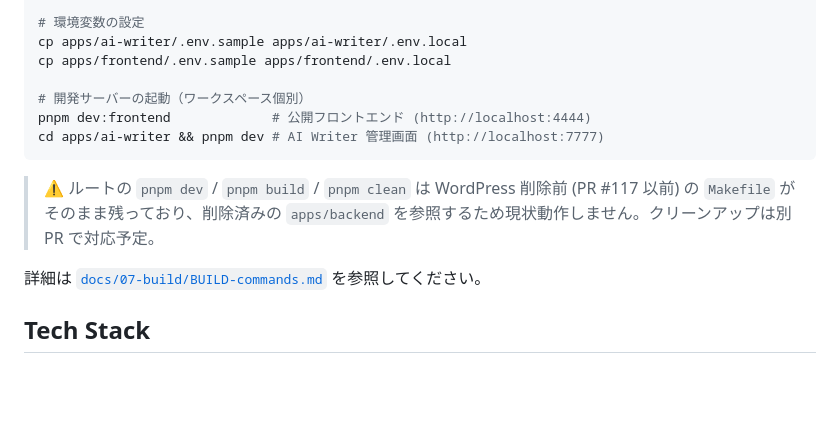
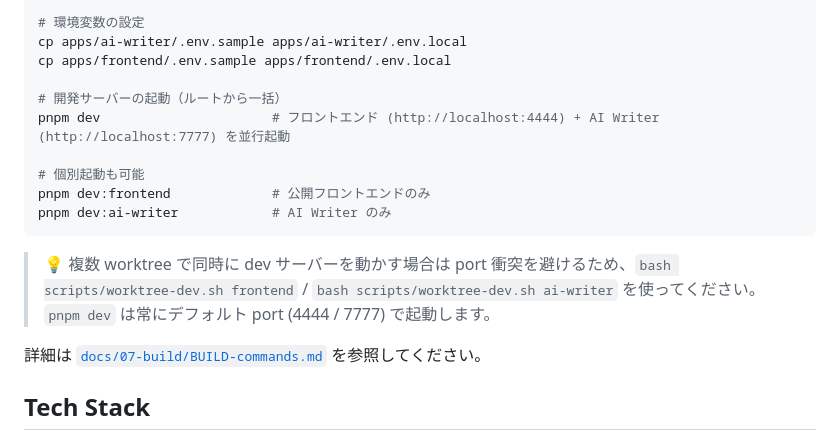
Before and after one commit to thanks2music/revolution, a Markdown page: README.md, the part around the change. Rendered like a GitHub page; blank space fills up the shorter version.

````diff
--- a/README.md
+++ b/README.md
@@ -51,12 +51,15 @@ pnpm install
 cp apps/ai-writer/.env.sample apps/ai-writer/.env.local
 cp apps/frontend/.env.sample apps/frontend/.env.local
 
-# 開発サーバーの起動（ワークスペース個別）
-pnpm dev:frontend             # 公開フロントエンド (http://localhost:4444)
-cd apps/ai-writer && pnpm dev # AI Writer 管理画面 (http://localhost:7777)
+# 開発サーバーの起動（ルートから一括）
+pnpm dev                      # フロントエンド (http://localhost:4444) + AI Writer (http://localhost:7777) を並行起動
+
+# 個別起動も可能
+pnpm dev:frontend             # 公開フロントエンドのみ
+pnpm dev:ai-writer            # AI Writer のみ
 ```
 
-> ⚠️ ルートの `pnpm dev` / `pnpm build` / `pnpm clean` は WordPress 削除前 (PR #117 以前) の `Makefile` がそのまま残っており、削除済みの `apps/backend` を参照するため現状動作しません。クリーンアップは別 PR で対応予定。
+> 💡 複数 worktree で同時に dev サーバーを動かす場合は port 衝突を避けるため、`bash scripts/worktree-dev.sh frontend` / `bash scripts/worktree-dev.sh ai-writer` を使ってください。`pnpm dev` は常にデフォルト port (4444 / 7777) で起動します。
 
 詳細は [`docs/07-build/BUILD-commands.md`](./docs/07-build/BUILD-commands.md) を参照してください。
 
````
Also changed, not shown: README.en.md (+7 -4 lines), docs/07-build/BUILD-commands.md (+13 -14 lines).
